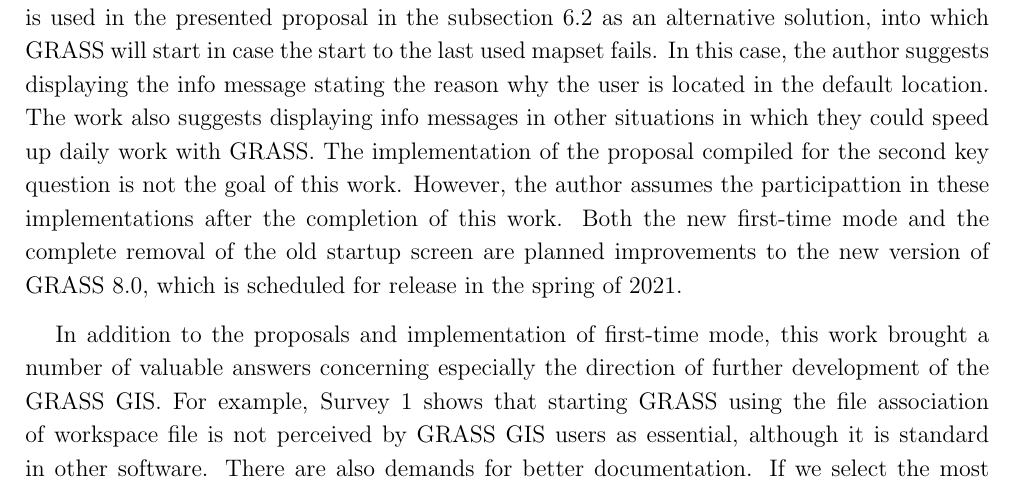
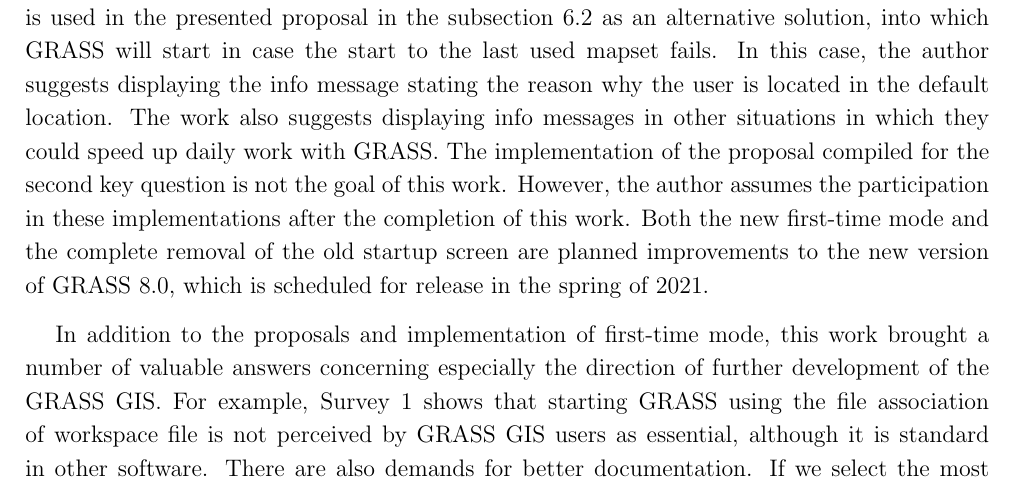
Before and after one commit to ctu-geoforall-lab-projects/dp-kladivova-2021, a LaTeX document (text/linda-kladivova-dp-2021.tex): part of page 109 of 129, cut so that both start at the same text. Compiled offline with pdfLaTeX.

Commit message:
discussion: review

```diff
--- a/text/linda-kladivova-dp-2021.tex
+++ b/text/linda-kladivova-dp-2021.tex
@@ -3769,7 +3772,7 @@
 suggests displaying info messages in other situations in which they
 could speed up daily work with GRASS.  The implementation of the
 proposal compiled for the second key question is not the goal of this work.
-However, the author assumes the participattion in these implementations
+However, the author assumes the participation in these implementations
 after the completion of this work. Both the new first-time mode and the
 complete removal of the old startup screen are planned improvements to
 the new version of GRASS 8.0, which is scheduled for release in the spring of
```
Also changed, not shown: text/linda-kladivova-dp-2021.tex (4 more changed lines).
